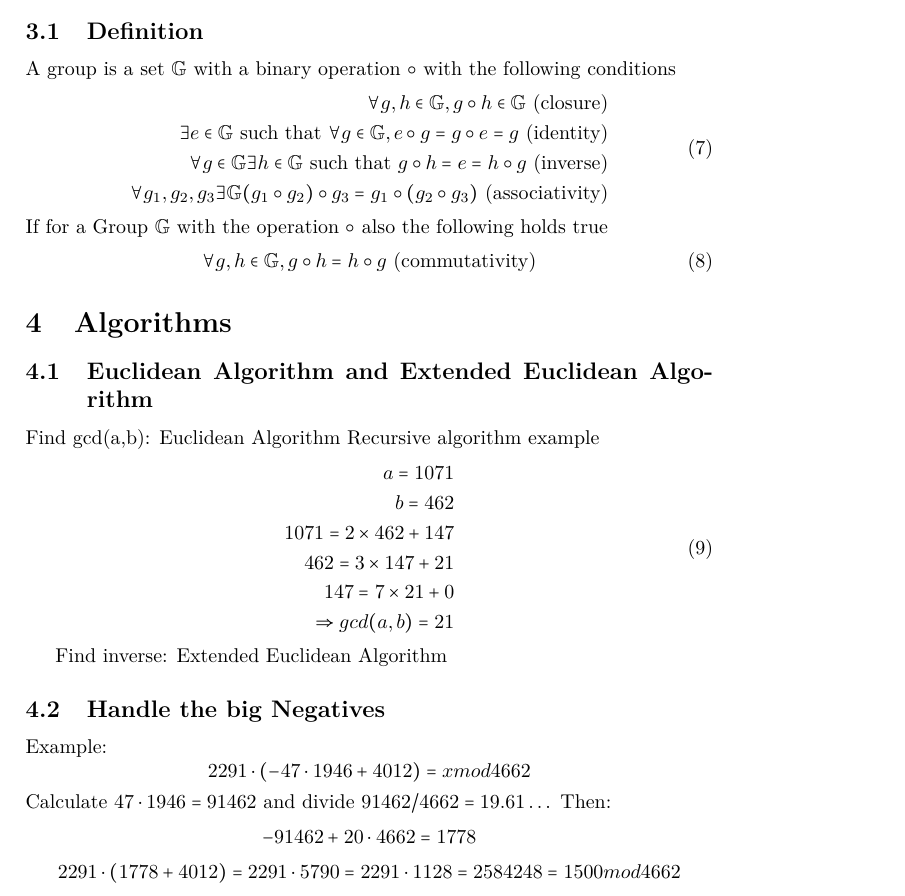
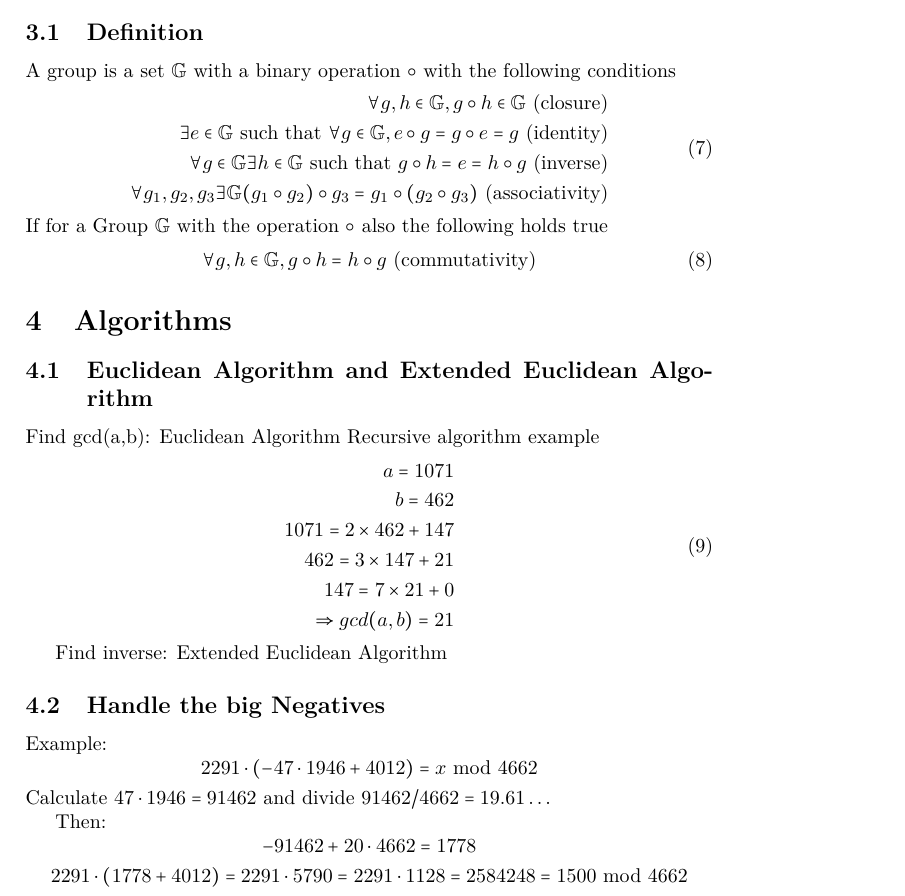
Before and after one commit to lucasgerads/cryptography-reference, a LaTeX document (formeln.tex): part of page 2 of 3, cut so that both start at the same text. Compiled offline with pdfLaTeX.

Commit message:
big Negatives revisited

```diff
--- a/formeln.tex
+++ b/formeln.tex
@@ -135,11 +135,12 @@ Recursive algorithm example
 Find inverse: Extended Euclidean Algorithm
 \subsection{Handle the big Negatives}
 Example:
-\[ 2291 \cdot (-47 \cdot 1946 + 4012) = x mod 4662\]
+\[ 2291 \cdot (-47 \cdot 1946 + 4012) = x \text{ mod } 4662\]
 Calculate $47 \cdot 1946 = 91462$ and divide $91462/4662 = 19.61\dots$
+
 Then:
 \[ -91462 + 20 \cdot 4662 = 1778 \]
-\[2291 \cdot (1778 + 4012) = 2291 \cdot 5790 = 2291 \cdot 1128 = 2584248 = 1500 mod 4662\]
+\[2291 \cdot (1778 + 4012) = 2291 \cdot 5790 = 2291 \cdot 1128 = 2584248 = 1500 \text{ mod } 4662\]
 \subsection{Elgamal}
 \subsubsection{Parameter}
 
```
